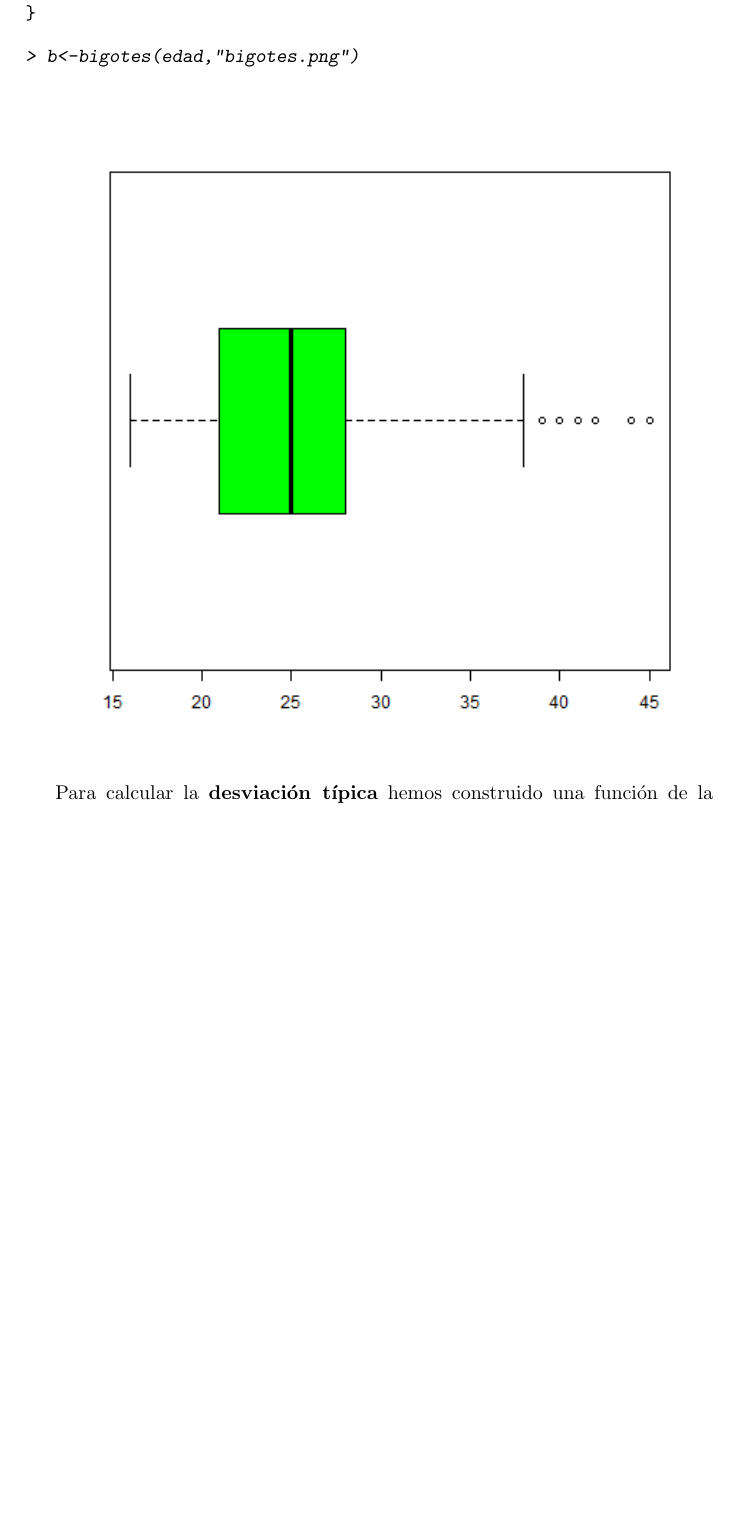
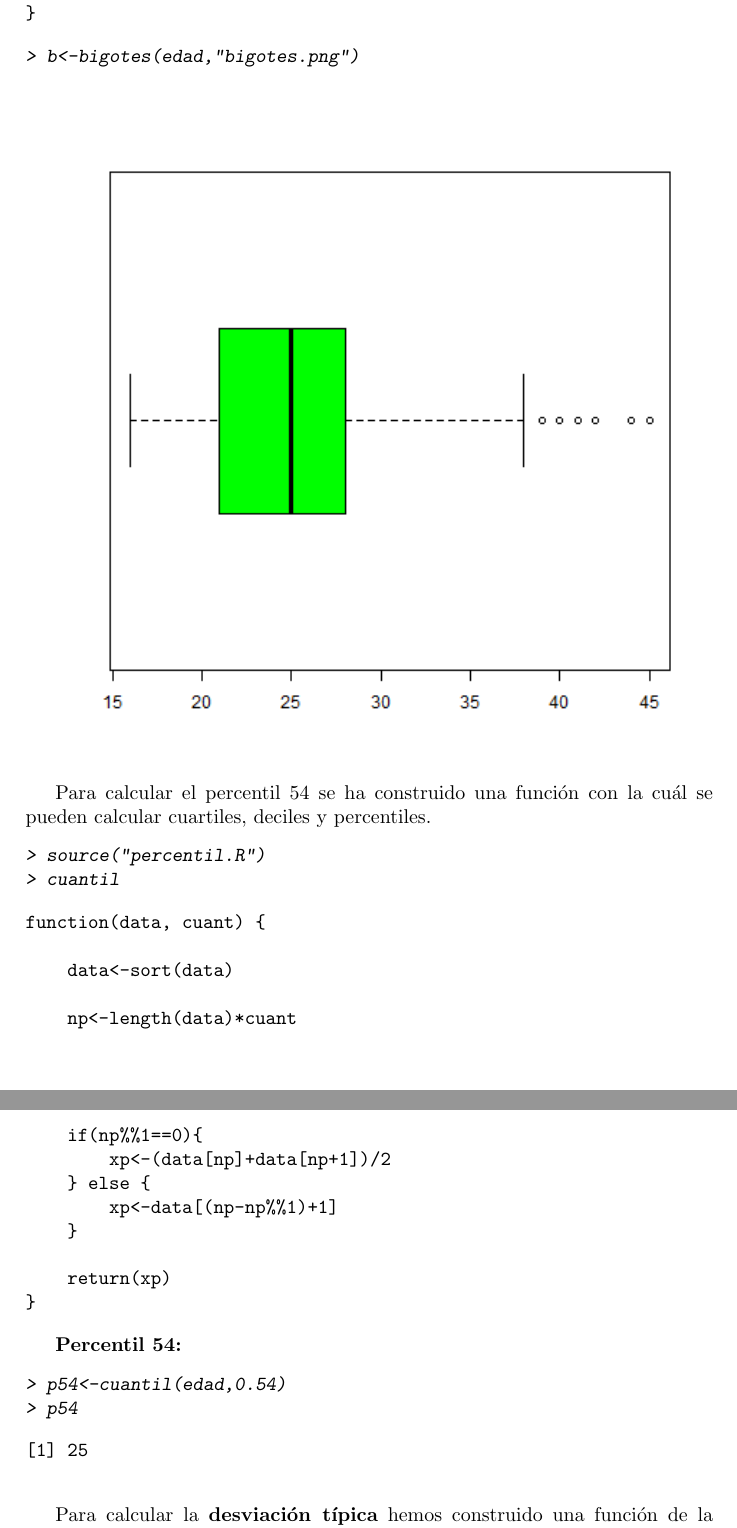
Before and after one commit to gabriel2306/CienciaDatos, a LaTeX document (Practica1/G16-p1.tex): part of page 18 of 19 before the commit and two parts of pages 18 and 19 of 20 after it, the two joined at a grey line, cut so that both start at the same text, the shorter picture padded with empty space. The pictures show the PDF file Practica1/G16-p1.pdf that the author committed with the source.

Commit message:
percentil 54

```diff
--- a/Practica1/G16-p1.tex
+++ b/Practica1/G16-p1.tex
@@ -572,6 +572,43 @@ function(var,ruta) {
 \end{Schunk}
 \includegraphics[width=\textwidth]{bigotes}
 
+Para calcular el percentil 54 se ha construido una funci\'on con la cu\'al se pueden
+calcular cuartiles, deciles y percentiles.
+\begin{Schunk}
+\begin{Sinput}
+> source("percentil.R")
+> cuantil
+\end{Sinput}
+\begin{Soutput}
+function(data, cuant) {
+
+    data<-sort(data)
+
+    np<-length(data)*cuant
+
+    if(np%%1==0){
+        xp<-(data[np]+data[np+1])/2
+    } else {
+        xp<-data[(np-np%%1)+1]
+    }
+
+    return(xp)
+}
+\end{Soutput}
+\end{Schunk}
+
+\textbf{Percentil 54:}
+\begin{Schunk}
+\begin{Sinput}
+> p54<-cuantil(edad,0.54)
+> p54
+\end{Sinput}
+\begin{Soutput}
+[1] 25
+\end{Soutput}
+\end{Schunk}
+
+\bigskip
 Para calcular la \textbf{desviaci\'on t\'ipica} hemos construido una funci\'on de la siguiente
 forma:
 \begin{Schunk}
```
Also changed, not shown: Practica1/G16-p1.pdf, 3 other files.
